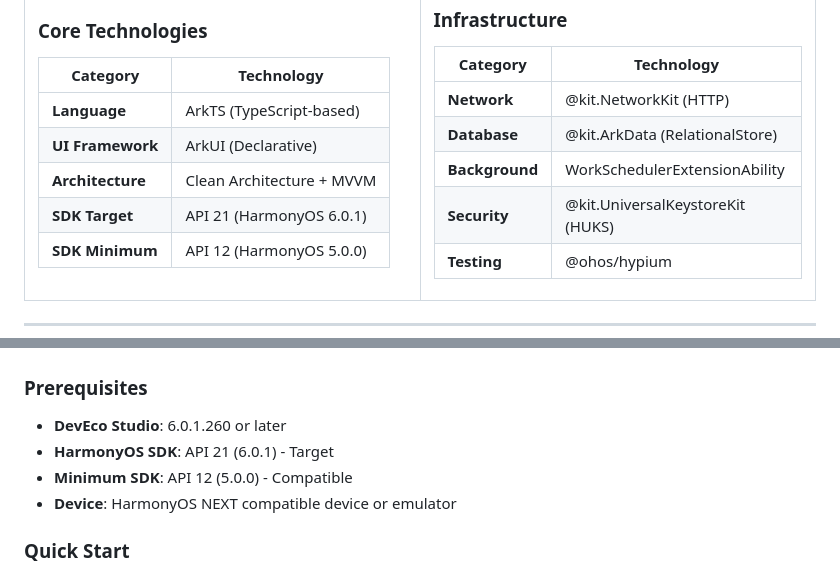
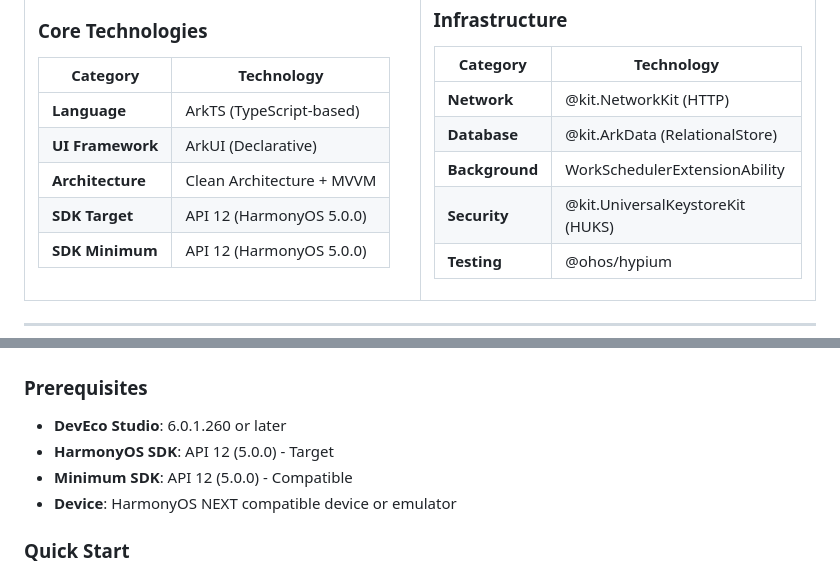
Before and after one commit to jrjohn/arcana-harmonyos, a Markdown page: README.md, 2 parts joined by grey strips. Rendered like a GitHub page.

Commit message:
docs: sync README versions with manifests

```diff
--- a/README.md
+++ b/README.md
@@ -403,7 +403,7 @@ const bucket: ValuesBucket = {
 | **Language** | ArkTS (TypeScript-based) |
 | **UI Framework** | ArkUI (Declarative) |
 | **Architecture** | Clean Architecture + MVVM |
-| **SDK Target** | API 21 (HarmonyOS 6.0.1) |
+| **SDK Target** | API 12 (HarmonyOS 5.0.0) |
 | **SDK Minimum** | API 12 (HarmonyOS 5.0.0) |
 
 </td>
@@ -754,7 +754,7 @@ Coverage Target: 100%
 ### Prerequisites
 
 - **DevEco Studio**: 6.0.1.260 or later
-- **HarmonyOS SDK**: API 21 (6.0.1) - Target
+- **HarmonyOS SDK**: API 12 (5.0.0) - Target
 - **Minimum SDK**: API 12 (5.0.0) - Compatible
 - **Device**: HarmonyOS NEXT compatible device or emulator
 
```
